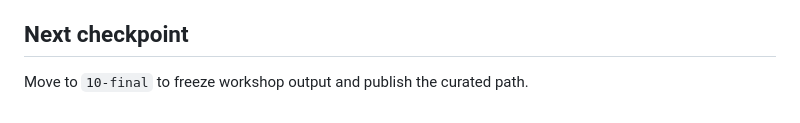
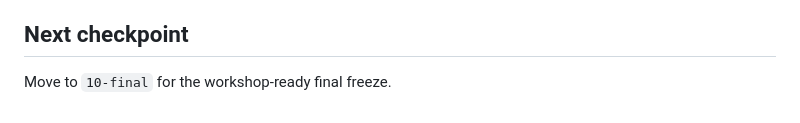
Before and after one commit to giranm/shipping-quality-ai-applications-workshop, a Markdown page: README.md, the part around the change. Rendered like a GitHub page.

Commit message:
docs: remove internal publication wording from remediation readme

```diff
--- a/README.md
+++ b/README.md
@@ -139,4 +139,4 @@ The intended mental model is:
 
 ## Next checkpoint
 
-Move to `10-final` to freeze workshop output and publish the curated path.
+Move to `10-final` for the workshop-ready final freeze.
```
